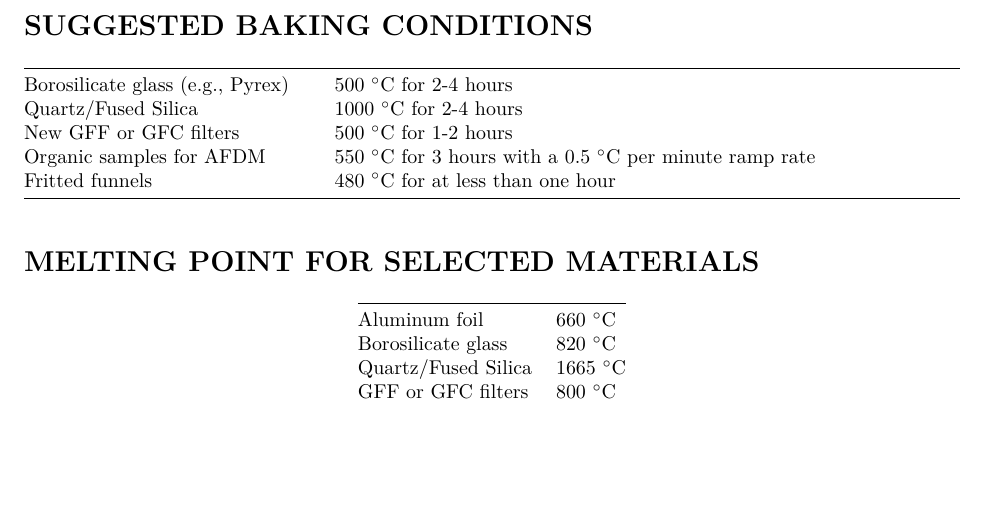
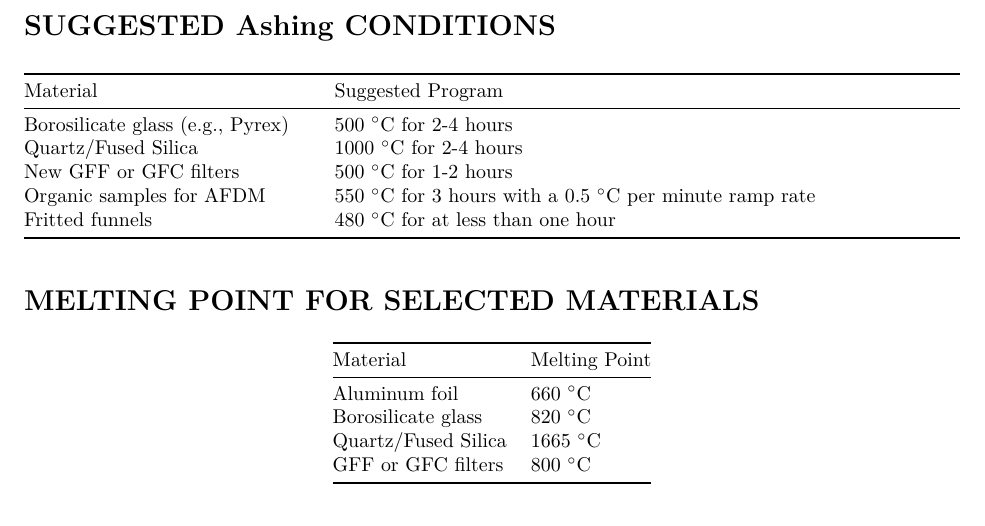
Before and after one commit to gholtgrieve/HEEL, an R Markdown document (inst/Rmd/MuffleFurnace.Rmd): part of page 3 of 3, cut so that both start at the same text, the shorter picture padded with empty space. Rendered offline with R 4.5, knitr and Pandoc, then LaTeX, with nearby package versions; some code elsewhere in the file could not run offline.

Commit message:
Small tweaks

```diff
--- a/inst/Rmd/MuffleFurnace.Rmd
+++ b/inst/Rmd/MuffleFurnace.Rmd
@@ -71,9 +71,9 @@ End	          | Defines or signals the end of a program.
 End.t	        | Defines what the controller is supposed to do now that the program is done running. There are three
 settings or choices: Dwell (dwEll) at setpoint; Reset (rSEt) and revert to single setpoint operation; Segment Output Power (S OP) has the controller revert to manual mode.
 
-# SUGGESTED BAKING CONDITIONS
+# SUGGESTED Ashing CONDITIONS
 
-|                                |                                                                       |
+| Material                       |  Suggested Program                                                    |
 ---------------------------------|------------------------------------------------------------------------
 Borosilicate glass (e.g., Pyrex) | 500 $^\circ$C for 2-4 hours
 Quartz/Fused Silica              | 1000 $^\circ$C for 2-4 hours
@@ -83,8 +83,8 @@ Fritted funnels                  | 480 $^\circ$C for at less than one hour
 
 # MELTING POINT FOR SELECTED MATERIALS
 
-|                      |              |
------------------------|---------------
+| Material             | Melting Point     |
+-----------------------|--------------------
 Aluminum foil          | 660 $^\circ$C
 Borosilicate glass     | 820 $^\circ$C
 Quartz/Fused Silica    | 1665 $^\circ$C
```
Also changed, not shown: R/get.protocol.R (+1 -1 lines), 1 other file.
